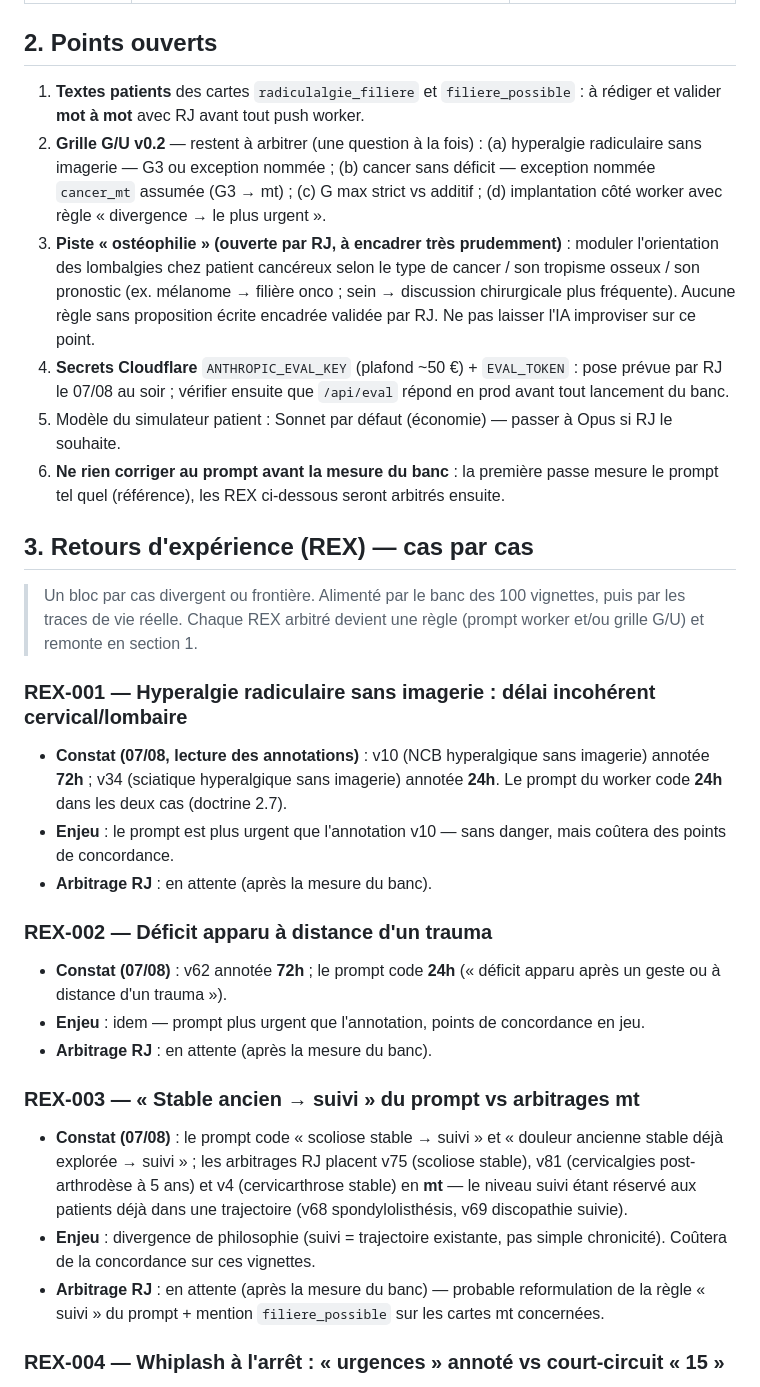
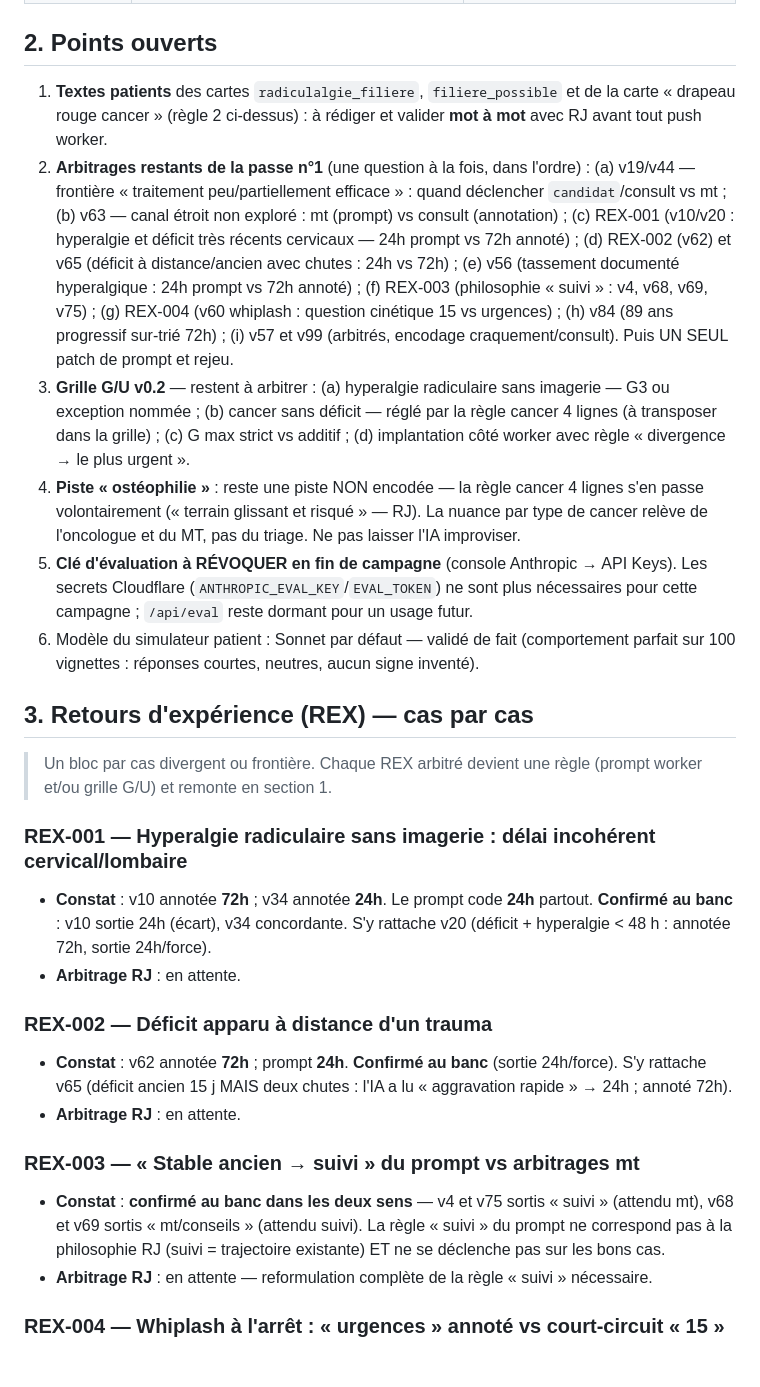
Before and after one commit to raphaeljameson-png/urgences_rachis_paris, a Markdown page: docs/JOURNAL-DECISIONS.md, the part around one of its changes. Drawn GitHub-style.

Commit message:
docs : journal — passe n°1 du banc (82/100), règles brachialgies bilatérales + cancer refondue 4 lignes + filet transversal, REX-005 à 008

```diff
--- a/docs/JOURNAL-DECISIONS.md
+++ b/docs/JOURNAL-DECISIONS.md
@@ -24,32 +29,28 @@
 
 ## 2. Points ouverts
 
-1. **Textes patients** des cartes `radiculalgie_filiere` et `filiere_possible` : à rédiger et valider **mot à mot** avec RJ avant tout push worker.
-2. **Grille G/U v0.2** — restent à arbitrer (une question à la fois) : (a) hyperalgie radiculaire sans imagerie — G3 ou exception nommée ; (b) cancer sans déficit — exception nommée `cancer_mt` assumée (G3 → mt) ; (c) G max strict vs additif ; (d) implantation côté worker avec règle « divergence → le plus urgent ».
-3. **Piste « ostéophilie » (ouverte par RJ, à encadrer très prudemment)** : moduler l'orientation des lombalgies chez patient cancéreux selon le type de cancer / son tropisme osseux / son pronostic (ex. mélanome → filière onco ; sein → discussion chirurgicale plus fréquente). Aucune règle sans proposition écrite encadrée validée par RJ. Ne pas laisser l'IA improviser sur ce point.
-4. **Secrets Cloudflare** `ANTHROPIC_EVAL_KEY` (plafond ~50 €) + `EVAL_TOKEN` : pose prévue par RJ le 07/08 au soir ; vérifier ensuite que `/api/eval` répond en prod avant tout lancement du banc.
-5. Modèle du simulateur patient : Sonnet par défaut (économie) — passer à Opus si RJ le souhaite.
-6. **Ne rien corriger au prompt avant la mesure du banc** : la première passe mesure le prompt tel quel (référence), les REX ci-dessous seront arbitrés ensuite.
+1. **Textes patients** des cartes `radiculalgie_filiere`, `filiere_possible` et de la carte « drapeau rouge cancer » (règle 2 ci-dessus) : à rédiger et valider **mot à mot** avec RJ avant tout push worker.
+2. **Arbitrages restants de la passe n°1** (une question à la fois, dans l'ordre) : (a) v19/v44 — frontière « traitement peu/partiellement efficace » : quand déclencher `candidat`/consult vs mt ; (b) v63 — canal étroit non exploré : mt (prompt) vs consult (annotation) ; (c) REX-001 (v10/v20 : hyperalgie et déficit très récents cervicaux — 24h prompt vs 72h annoté) ; (d) REX-002 (v62) et v65 (déficit à distance/ancien avec chutes : 24h vs 72h) ; (e) v56 (tassement documenté hyperalgique : 24h prompt vs 72h annoté) ; (f) REX-003 (philosophie « suivi » : v4, v68, v69, v75) ; (g) REX-004 (v60 whiplash : question cinétique 15 vs urgences) ; (h) v84 (89 ans progressif sur-trié 72h) ; (i) v57 et v99 (arbitrés, encodage craquement/consult). Puis UN SEUL patch de prompt et rejeu.
+3. **Grille G/U v0.2** — restent à arbitrer : (a) hyperalgie radiculaire sans imagerie — G3 ou exception nommée ; (b) cancer sans déficit — réglé par la règle cancer 4 lignes (à transposer dans la grille) ; (c) G max strict vs additif ; (d) implantation côté worker avec règle « divergence → le plus urgent ».
+4. **Piste « ostéophilie »** : reste une piste NON encodée — la règle cancer 4 lignes s'en passe volontairement (« terrain glissant et risqué » — RJ). La nuance par type de cancer relève de l'oncologue et du MT, pas du triage. Ne pas laisser l'IA improviser.
+5. **Clé d'évaluation à RÉVOQUER en fin de campagne** (console Anthropic → API Keys). Les secrets Cloudflare (`ANTHROPIC_EVAL_KEY`/`EVAL_TOKEN`) ne sont plus nécessaires pour cette campagne ; `/api/eval` reste dormant pour un usage futur.
+6. Modèle du simulateur patient : Sonnet par défaut — validé de fait (comportement parfait sur 100 vignettes : réponses courtes, neutres, aucun signe inventé).
 
 ## 3. Retours d'expérience (REX) — cas par cas
 
-> Un bloc par cas divergent ou frontière. Alimenté par le banc des 100 vignettes,
-> puis par les traces de vie réelle. Chaque REX arbitré devient une règle (prompt
-> worker et/ou grille G/U) et remonte en section 1.
+> Un bloc par cas divergent ou frontière. Chaque REX arbitré devient une règle
+> (prompt worker et/ou grille G/U) et remonte en section 1.
 
 ### REX-001 — Hyperalgie radiculaire sans imagerie : délai incohérent cervical/lombaire
-- **Constat (07/08, lecture des annotations)** : v10 (NCB hyperalgique sans imagerie) annotée **72h** ; v34 (sciatique hyperalgique sans imagerie) annotée **24h**. Le prompt du worker code **24h** dans les deux cas (doctrine 2.7).
-- **Enjeu** : le prompt est plus urgent que l'annotation v10 — sans danger, mais coûtera des points de concordance.
-- **Arbitrage RJ** : en attente (après la mesure du banc).
+- **Constat** : v10 annotée **72h** ; v34 annotée **24h**. Le prompt code **24h** partout. **Confirmé au banc** : v10 sortie 24h (écart), v34 concordante. S'y rattache v20 (déficit + hyperalgie < 48 h : annotée 72h, sortie 24h/force).
+- **Arbitrage RJ** : en attente.
 
 ### REX-002 — Déficit apparu à distance d'un trauma
-- **Constat (07/08)** : v62 annotée **72h** ; le prompt code **24h** (« déficit apparu après un geste ou à distance d'un trauma »).
-- **Enjeu** : idem — prompt plus urgent que l'annotation, points de concordance en jeu.
-- **Arbitrage RJ** : en attente (après la mesure du banc).
+- **Constat** : v62 annotée **72h** ; prompt **24h**. **Confirmé au banc** (sortie 24h/force). S'y rattache v65 (déficit ancien 15 j MAIS deux chutes : l'IA a lu « aggravation rapide » → 24h ; annoté 72h).
+- **Arbitrage RJ** : en attente.
 
 ### REX-003 — « Stable ancien → suivi » du prompt vs arbitrages mt
-- **Constat (07/08)** : le prompt code « scoliose stable → suivi » et « douleur ancienne stable déjà explorée → suivi » ; les arbitrages RJ placent v75 (scoliose stable), v81 (cervicalgies post-arthrodèse à 5 ans) et v4 (cervicarthrose stable) en **mt** — le niveau suivi étant réservé aux patients déjà dans une trajectoire (v68 spondylolisthésis, v69 discopathie suivie).
-- **Enjeu** : divergence de philosophie (suivi = trajectoire existante, pas simple chronicité). Coûtera de la concordance sur ces vignettes.
-- **Arbitrage RJ** : en attente (après la mesure du banc) — probable reformulation de la règle « suivi » du prompt + mention `filiere_possible` sur les cartes mt concernées.
+- **Constat** : **confirmé au banc dans les deux sens** — v4 et v75 sortis « suivi » (attendu mt), v68 et v69 sortis « mt/conseils » (attendu suivi). La règle « suivi » du prompt ne correspond pas à la philosophie RJ (suivi = trajectoire existante) ET ne se déclenche pas sur les bons cas.
+- **Arbitrage RJ** : en attente — reformulation complète de la règle « suivi » nécessaire.
 
 ### REX-004 — Whiplash à l'arrêt : « urgences » annoté vs court-circuit « 15 »
```
Also changed, not shown: other parts of docs/JOURNAL-DECISIONS.md (+24 -4 lines).
